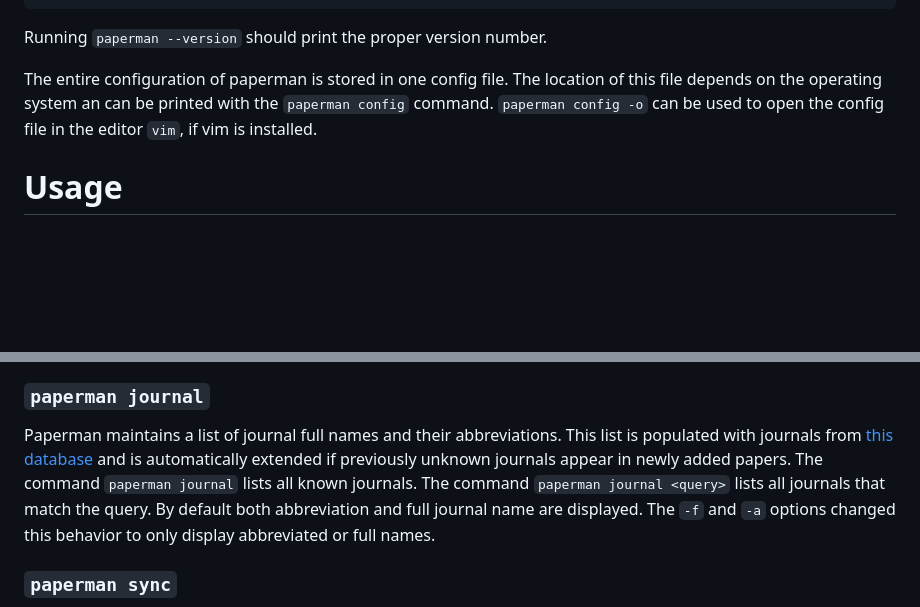
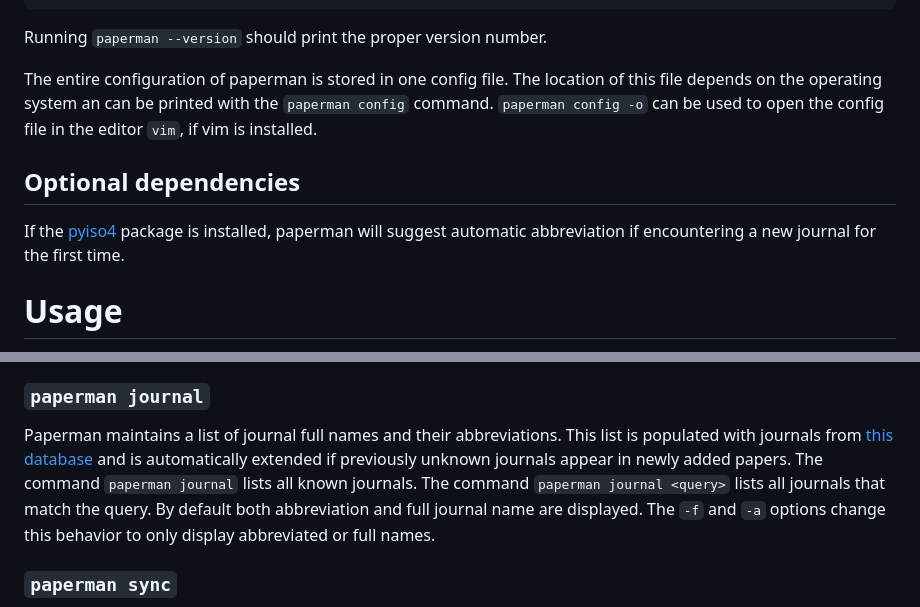
Before and after one commit to zaphB/paperman, a Markdown page: README.md, 2 parts joined by grey strips. Rendered like a GitHub page; blank space fills up the shorter version.

```diff
--- a/README.md
+++ b/README.md
@@ -28,6 +28,11 @@ Running `paperman --version` should print the proper version number.
 The entire configuration of paperman is stored in one config file. The location of this file depends on the operating system an can be printed with the `paperman config` command. `paperman config -o` can be used to open the config file in the editor `vim`, if vim is installed.
 
 
+## Optional dependencies
+
+If the [pyiso4](https://github.com/pierre-24/pyiso4) package is installed, paperman will suggest automatic abbreviation if encountering a new journal for the first time.
+
+
 # Usage
 
 All functionality is available through the `paperman` shell command, which has a number of subcommands. Use `paperman --help` or `paperman <subcommand> --help` for instructions on how to use possible options and parameters.
@@ -52,7 +57,7 @@ Without any options, `paperman lib` reports the status of your library, given by
 
 ### `paperman journal`
 
-Paperman maintains a list of journal full names and their abbreviations. This list is populated with journals from [this database](https://www.cas.org/support/documentation/references/corejournals) and is automatically extended if previously unknown journals appear in newly added papers. The command `paperman journal` lists all known journals. The command `paperman journal <query>` lists all journals that match the query. By default both abbreviation and full journal name are displayed. The `-f` and `-a` options changed this behavior to only display abbreviated or full names.
+Paperman maintains a list of journal full names and their abbreviations. This list is populated with journals from [this database](https://www.cas.org/support/documentation/references/corejournals) and is automatically extended if previously unknown journals appear in newly added papers. The command `paperman journal` lists all known journals. The command `paperman journal <query>` lists all journals that match the query. By default both abbreviation and full journal name are displayed. The `-f` and `-a` options change this behavior to only display abbreviated or full names.
 
 
 ### `paperman sync`
```
Also changed, not shown: other parts of README.md (+0 -3 lines).
